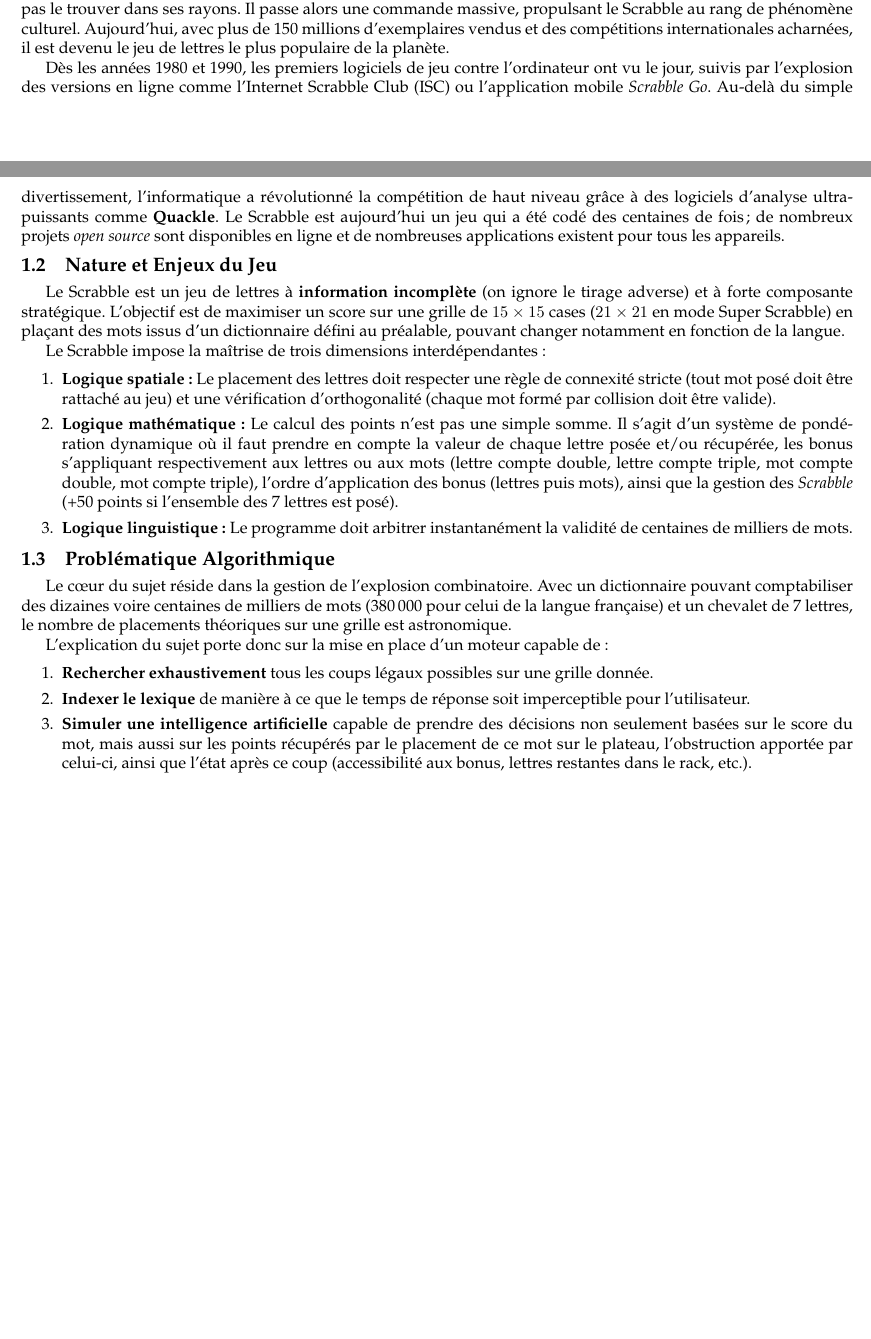
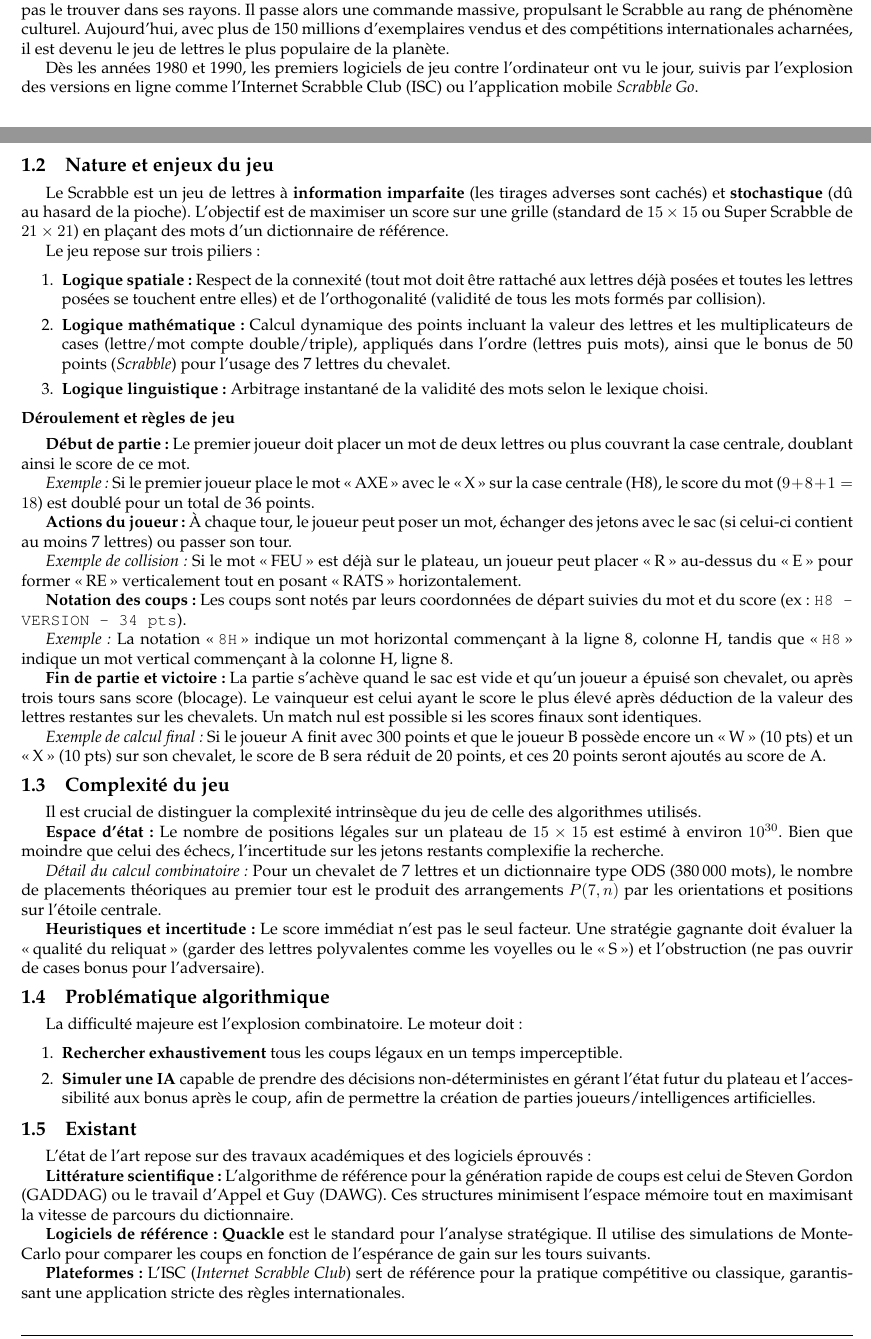
Before and after one commit to LeonardBett/Projet-Scrabble-Java, a LaTeX document (pdp/01-preliminary/report.tex): two parts of pages 1 and 2 of 9 before the commit and two parts of pages 1 and 2 of 10 after it, joined at a grey line, cut so that both start at the same text, the shorter picture padded with empty space. Compiled offline with pdfLaTeX.

Commit message:
update title and authors, and enhance table of contents  reviewed first part

```diff
--- a/pdp/01-preliminary/report.tex
+++ b/pdp/01-preliminary/report.tex
@@ -51,9 +51,9 @@
 %	REPORT INFORMATION
 %------------------------------------------------------------------------------
 
-\title{ProjectName -- C/Java/Python}
+\title{Scrabble -- Java}
 
-\author{Étudiant1, Étudiant2, Étudiant3, Étudiant4, Étudiant5}
+\author{CODOGNAN Thomas, KAHLOUL Aïssa, BETTCHER Léonard, BLOTHIAUX Yanis, RAZE Erwan}
 
 %------------------------------------------------------------------------------
 
@@ -86,35 +86,71 @@ En 1931, l'architecte au chômage Alfred Mosher Butts décide de créer un jeu q
 
 Le succès mondial du jeu tient d'un véritable coup de chance marketing. Dans les années 1950, Jack Straus, président de Macy's (un célèbre grand magasin new-yorkais), découvre le jeu pendant ses vacances et s'étonne de ne pas le trouver dans ses rayons. Il passe alors une commande massive, propulsant le Scrabble au rang de phénomène culturel. Aujourd'hui, avec plus de 150 millions d'exemplaires vendus et des compétitions internationales acharnées, il est devenu le jeu de lettres le plus populaire de la planète.
 
-Dès les années 1980 et 1990, les premiers logiciels de jeu contre l'ordinateur ont vu le jour, suivis par l'explosion des versions en ligne comme l'Internet Scrabble Club (ISC) ou l'application mobile \textit{Scrabble Go}. Au-delà du simple divertissement, l'informatique a révolutionné la compétition de haut niveau grâce à des logiciels d'analyse ultra-puissants comme \textbf{Quackle}. Le Scrabble est aujourd'hui un jeu qui a été codé des centaines de fois ; de nombreux projets \textit{open source} sont disponibles en ligne et de nombreuses applications existent pour tous les appareils.
+Dès les années 1980 et 1990, les premiers logiciels de jeu contre l'ordinateur ont vu le jour, suivis par l'explosion des versions en ligne comme l'Internet Scrabble Club (ISC) ou l'application mobile \textit{Scrabble Go}.
 
-\subsection{Nature et Enjeux du Jeu}
+\subsection{Nature et enjeux du jeu}
 
-Le Scrabble est un jeu de lettres à \textbf{information incomplète} (on ignore le tirage adverse) et à forte composante stratégique. L'objectif est de maximiser un score sur une grille de $15 \times 15$ cases ($21 \times 21$ en mode Super Scrabble) en plaçant des mots issus d'un dictionnaire défini au préalable, pouvant changer notamment en fonction de la langue.
+Le Scrabble est un jeu de lettres à \textbf{information imparfaite} (les tirages adverses sont cachés) et \textbf{stochastique} (dû au hasard de la pioche). L'objectif est de maximiser un score sur une grille (standard de $15 \times 15$ ou Super Scrabble de $21 \times 21$) en plaçant des mots d'un dictionnaire de référence.
 
-Le Scrabble impose la maîtrise de trois dimensions interdépendantes :
+Le jeu repose sur trois piliers :
 
 \begin{enumerate}
-    \item \textbf{Logique spatiale :} Le placement des lettres doit respecter une règle de connexité stricte (tout mot posé doit être rattaché au jeu) et une vérification d'orthogonalité (chaque mot formé par collision doit être valide).
+    \item \textbf{Logique spatiale :} Respect de la connexité (tout mot doit être rattaché aux lettres déjà posées et toutes les lettres posées se touchent entre elles) et de l'orthogonalité (validité de tous les mots formés par collision).
 
-    \item \textbf{Logique mathématique :} Le calcul des points n'est pas une simple somme. Il s'agit d'un système de pondération dynamique où il faut prendre en compte la valeur de chaque lettre posée et/ou récupérée, les bonus s'appliquant respectivement aux lettres ou aux mots (lettre compte double, lettre compte triple, mot compte double, mot compte triple), l'ordre d'application des bonus (lettres puis mots), ainsi que la gestion des \textit{Scrabble} (+50 points si l'ensemble des 7 lettres est posé).
+    \item \textbf{Logique mathématique :} Calcul dynamique des points incluant la valeur des lettres et les multiplicateurs de cases (lettre/mot compte double/triple), appliqués dans l'ordre (lettres puis mots), ainsi que le bonus de 50 points (\textit{Scrabble}) pour l'usage des 7 lettres du chevalet.
 
-    \item \textbf{Logique linguistique :} Le programme doit arbitrer instantanément la validité de centaines de milliers de mots.
+    \item \textbf{Logique linguistique :} Arbitrage instantané de la validité des mots selon le lexique choisi.
 \end{enumerate}
 
-\subsection{Problématique Algorithmique}
+\subsubsection*{Déroulement et règles de jeu}
 
-Le cœur du sujet réside dans la gestion de l'explosion combinatoire. Avec un dictionnaire pouvant comptabiliser des dizaines voire centaines de milliers de mots (380\,000 pour celui de la langue française) et un chevalet de 7 lettres, le nombre de placements théoriques sur une grille est astronomique.
+\textbf{Début de partie :} Le premier joueur doit placer un mot de deux lettres ou plus couvrant la case centrale, doublant ainsi le score de ce mot.
 
-L'explication du sujet porte donc sur la mise en place d'un moteur capable de :
+\textit{Exemple :} Si le premier joueur place le mot \og AXE \fg{} avec le \og X \fg{} sur la case centrale (H8), le score du mot ($9 + 8 + 1 = 18$) est doublé pour un total de 36 points.
+
+\textbf{Actions du joueur :} À chaque tour, le joueur peut poser un mot, échanger des jetons avec le sac (si celui-ci contient au moins 7 lettres) ou passer son tour.
+
+\textit{Exemple de collision :} Si le mot \og FEU \fg{} est déjà sur le plateau, un joueur peut placer \og R \fg{} au-dessus du \og E \fg{} pour former \og RE \fg{} verticalement tout en posant \og RATS \fg{} horizontalement.
+
+\textbf{Notation des coups :} Les coups sont notés par leurs coordonnées de départ suivies du mot et du score (ex: \texttt{H8 - VERSION - 34 pts}).
+
+\textit{Exemple :} La notation \og \texttt{8H} \fg{} indique un mot horizontal commençant à la ligne 8, colonne H, tandis que \og \texttt{H8} \fg{} indique un mot vertical commençant à la colonne H, ligne 8.
+
+\textbf{Fin de partie et victoire :} La partie s'achève quand le sac est vide et qu'un joueur a épuisé son chevalet, ou après trois tours sans score (blocage). Le vainqueur est celui ayant le score le plus élevé après déduction de la valeur des lettres restantes sur les chevalets. Un match nul est possible si les scores finaux sont identiques.
+
+\textit{Exemple de calcul final :} Si le joueur A finit avec 300 points et que le joueur B possède encore un \og W \fg{} (10 pts) et un \og X \fg{} (10 pts) sur son chevalet, le score de B sera réduit de 20 points, et ces 20 points seront ajoutés au score de A.
+
+\subsection{Complexité du jeu}
+
+Il est crucial de distinguer la complexité intrinsèque du jeu de celle des algorithmes utilisés.
+
+\textbf{Espace d'état :} Le nombre de positions légales sur un plateau de $15 \times 15$ est estimé à environ $10^{30}$. Bien que moindre que celui des échecs, l'incertitude sur les jetons restants complexifie la recherche.
+
+\textit{Détail du calcul combinatoire :} Pour un chevalet de 7 lettres et un dictionnaire type ODS (380\,000 mots), le nombre de placements théoriques au premier tour est le produit des arrangements $P(7, n)$ par les orientations et positions sur l'étoile centrale.
+
+\textbf{Heuristiques et incertitude :} Le score immédiat n'est pas le seul facteur. Une stratégie gagnante doit évaluer la \og qualité du reliquat \fg{} (garder des lettres polyvalentes comme les voyelles ou le \og S \fg{}) et l'obstruction (ne pas ouvrir de cases bonus pour l'adversaire).
+
+\subsection{Problématique algorithmique}
+
+La difficulté majeure est l'explosion combinatoire. Le moteur doit :
 
 \begin{enumerate}
-    \item \textbf{Rechercher exhaustivement} tous les coups légaux possibles sur une grille donnée.
+    \item \textbf{Rechercher exhaustivement} tous les coups légaux en un temps imperceptible.
 
-    \item \textbf{Indexer le lexique} de manière à ce que le temps de réponse soit imperceptible pour l'utilisateur.
+    \item \textbf{Simuler une IA} capable de prendre des décisions non-déterministes en gérant l'état futur du plateau et l'accessibilité aux bonus après le coup, afin de permettre la création de parties joueurs/intelligences artificielles.
+\end{enumerate}
 
-    \item \textbf{Simuler une intelligence artificielle} capable de prendre des décisions non seulement basées sur le score du mot, mais aussi sur les points récupérés par le placement de ce mot sur le plateau, l'obstruction apportée par celui-ci, ainsi que l'état après ce coup (accessibilité aux bonus, lettres restantes dans le rack, etc.).
-\end{enumerate}
+\subsection{Existant}
+
+L'état de l'art repose sur des travaux académiques et des logiciels éprouvés :
+
+\textbf{Littérature scientifique :} L'algorithme de référence pour la génération rapide de coups est celui de Steven Gordon (GADDAG) ou le travail d'Appel et Guy (DAWG). Ces structures minimisent l'espace mémoire tout en maximisant la vitesse de parcours du dictionnaire.
+
+\textbf{Logiciels de référence :} \textbf{Quackle} est le standard pour l'analyse stratégique. Il utilise des simulations de Monte-Carlo pour comparer les coups en fonction de l'espérance de gain sur les tours suivants.
+
+\textbf{Plateformes :} L'ISC (\textit{Internet Scrabble Club}) sert de référence pour la pratique compétitive ou classique, garantissant une application stricte des règles internationales.
+
+
 
 \section{Algorithmes et Structures de Données}
 
```
Also changed, not shown: pdp/01-preliminary/report.pdf, pdp/01-preliminary/report.tex (2 more changed lines), 8 other files.
